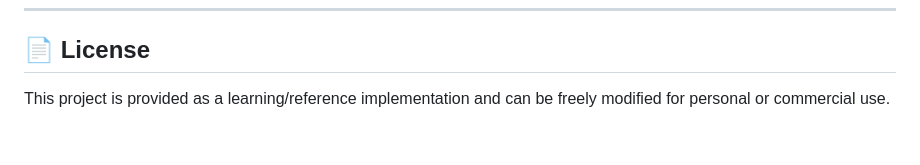
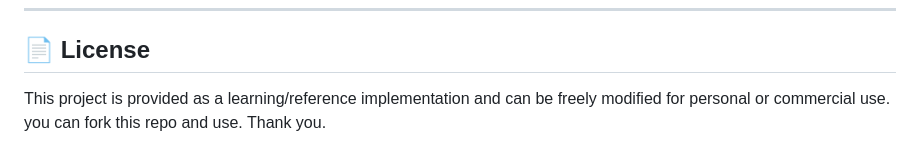
Before and after one commit to waqasqasid/expense-tracker-application, a Markdown page: README.md, the part around the change. GitHub-like rendering.

```diff
--- a/README.md
+++ b/README.md
@@ -213,5 +213,4 @@ until those transactions are reassigned or removed).
 
 ## 📄 License
 
-This project is provided as a learning/reference implementation and can
-be freely modified for personal or commercial use.
+This project is provided as a learning/reference implementation and can be freely modified for personal or commercial use. you can fork this repo and use. Thank you.
```
